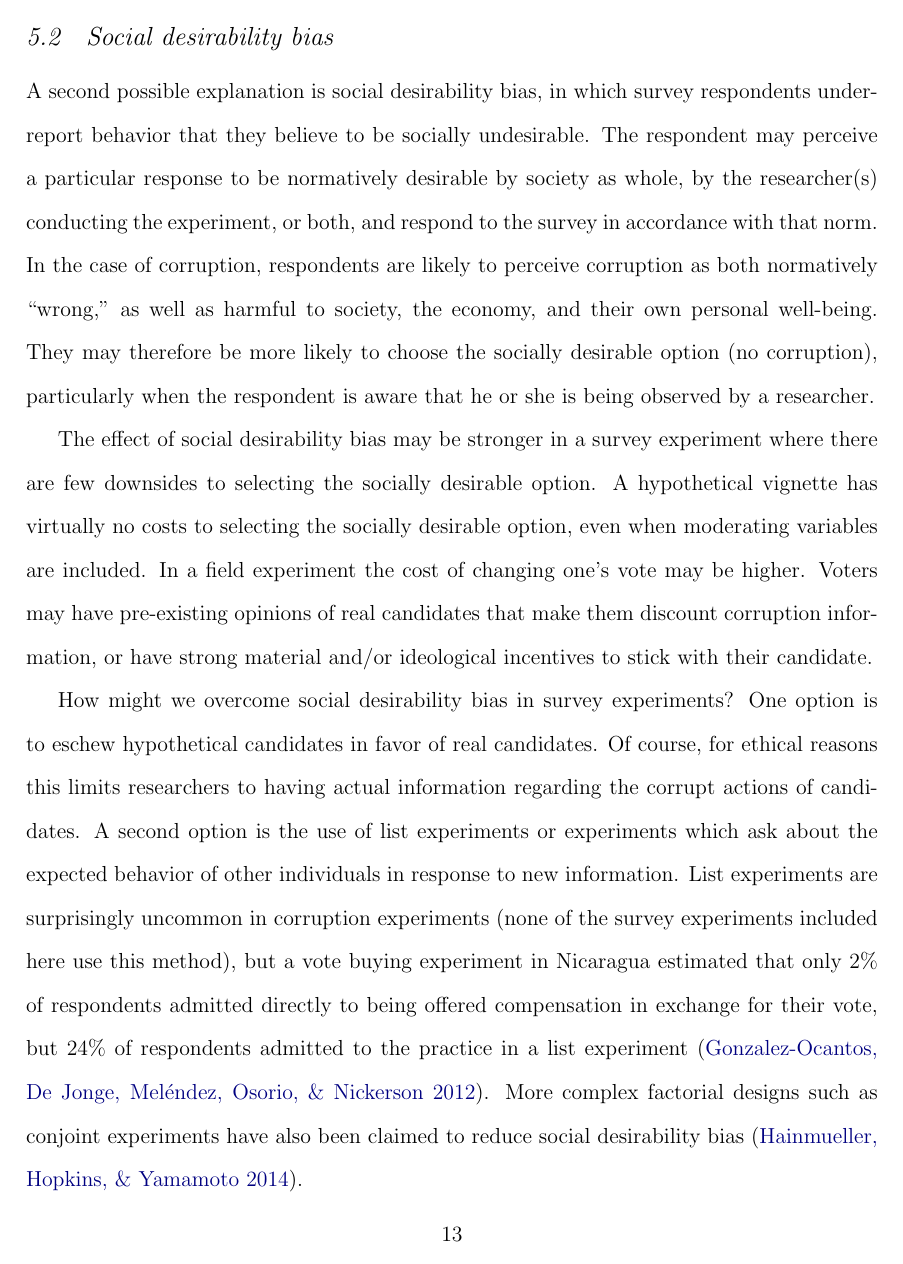
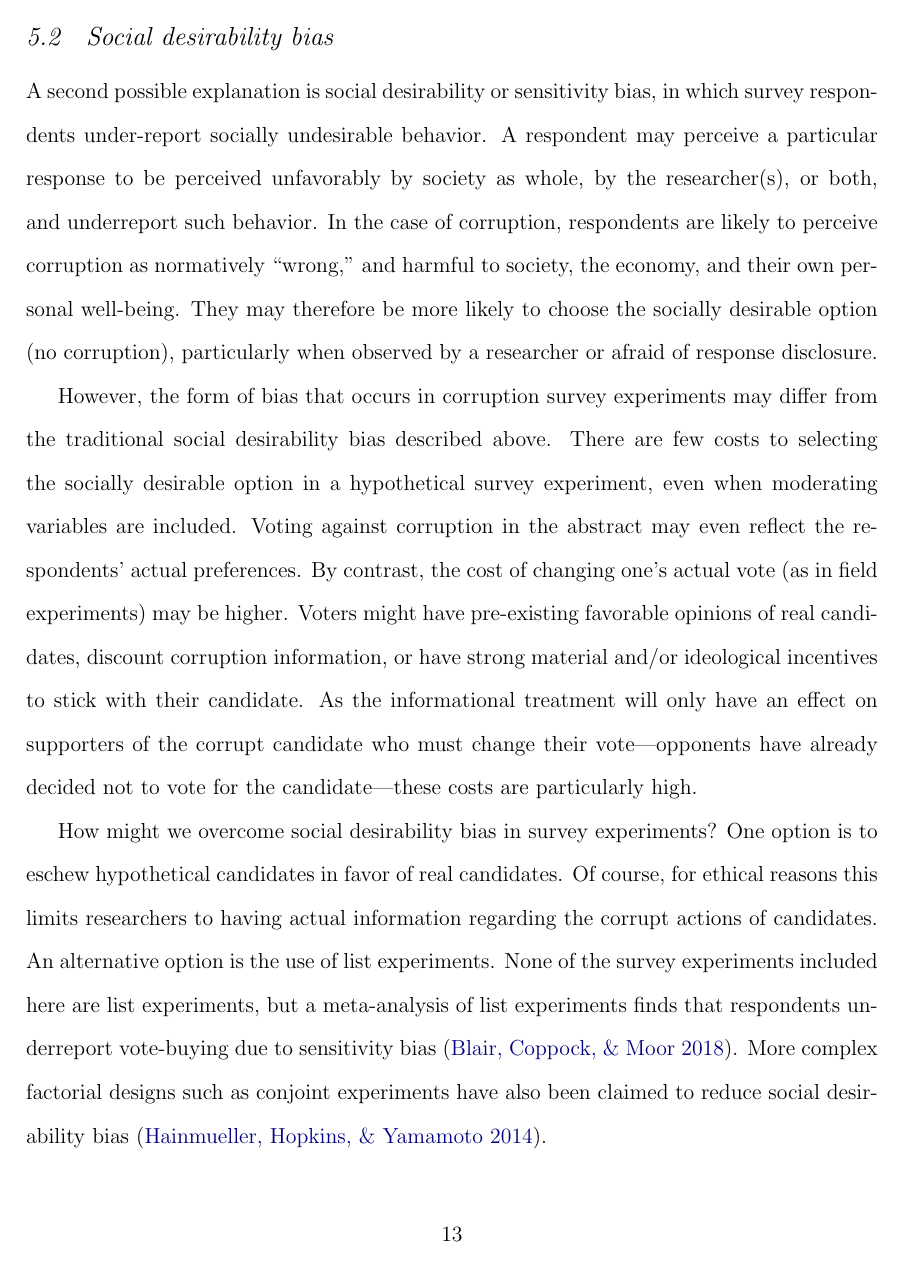
Before and after one commit to tincerti/corruption_meta, a LaTeX paper (doc/corruption_voting_meta.tex, which reads doc/bibliography.bib): page 13 of 33. Compiled offline with pdfLaTeX; the source files are stored in an older character set and shown here as Unicode.

Commit message:
Updates to social desirability bias framing.

```diff
--- a/doc/bibliography.bib
+++ b/doc/bibliography.bib
@@ -154,3 +159,5 @@
+  year={2018},
+  institution={Working Paper}
 }
 
 @article{breitenstein2019choosing,
--- a/doc/corruption_voting_meta.tex
+++ b/doc/corruption_voting_meta.tex
@@ -302,14 +303,14 @@ In sum, while publication bias cannot be ruled out completely---particularly wit
 
 \subsection{Social desirability bias}\label{sec: sdb}
 
-A second possible explanation is social desirability bias, in which survey respondents under-report behavior that they believe to be socially undesirable. The respondent may perceive a particular response to be normatively desirable by society as whole, by the researcher(s) conducting the experiment, or both, and respond to the survey in accordance with that norm. In the case of corruption, respondents are likely to perceive corruption as both normatively ``wrong,'' as well as harmful to society, the economy, and their own personal well-being. They may therefore be more likely to choose the socially desirable option (no corruption), particularly when the respondent is aware that he or she is being observed by a researcher.
+A second possible explanation is social desirability or sensitivity bias, in which survey respondents under-report socially undesirable behavior. A respondent may perceive a particular response to be perceived unfavorably by society as whole, by the researcher(s), or both, and underreport such behavior. In the case of corruption, respondents are likely to perceive corruption as normatively ``wrong,'' and harmful to society, the economy, and their own personal well-being. They may therefore be more likely to choose the socially desirable option (no corruption), particularly when observed by a researcher or afraid of response disclosure.
 
-The effect of social desirability bias may be stronger in a survey experiment where there are few downsides to selecting the socially desirable option. A hypothetical vignette has virtually no costs to selecting the socially desirable option, even when moderating variables are included. In a field experiment the cost of changing one's vote may be higher. Voters may have pre-existing opinions of real candidates that make them discount corruption information, or have strong material and/or ideological incentives to stick with their candidate.
+However, the form of bias that occurs in corruption survey experiments may differ from the traditional social desirability bias described above. There are few costs to selecting the socially desirable option in a hypothetical survey experiment, even when moderating variables are included. Voting against corruption in the abstract may even reflect the respondents' actual preferences.   By contrast, the cost of changing one's actual vote (as in field experiments) may be higher. Voters might have pre-existing favorable opinions of real candidates, discount corruption information, or have strong material and/or ideological incentives to stick with their candidate. As the informational treatment will only have an effect on supporters of the corrupt candidate who must change their vote---opponents have already decided not to vote for the candidate---these costs are particularly high.
 
-How might we overcome social desirability bias in survey experiments? One option is to eschew hypothetical candidates in favor of real candidates. Of course, for ethical reasons this limits researchers to having actual information regarding the corrupt actions of candidates. A second option is the use of list experiments or experiments which ask about the expected behavior of other individuals in response to new information. List experiments are surprisingly uncommon in corruption experiments (none of the survey experiments included here use this method), but a vote buying experiment in Nicaragua estimated that only 2\% of respondents admitted directly to being offered compensation in exchange for their vote, but 24\% of respondents admitted to the practice in a list experiment \citep{gonzalez2012vote}.  More complex factorial designs such as conjoint experiments have also been claimed to reduce social desirability bias \citep{hainmueller2014causal}. \\
+How might we overcome social desirability bias in survey experiments? One option is to eschew hypothetical candidates in favor of real candidates. Of course, for ethical reasons this limits researchers to having actual information regarding the corrupt actions of candidates. An alternative option is the use of list experiments. None of the survey experiments included here are list experiments, but a meta-analysis of list experiments finds that respondents underreport vote-buying due to sensitivity bias \citep{blair2018worry}.  More complex factorial designs such as conjoint experiments have also been claimed to reduce social desirability bias \citep{hainmueller2014causal}. \\
 
 \noindent
-[Test hypothetical vs. real with survey experiment?] \\
+[Test hypothetical vs. real with survey experiment]
 
 \subsection{Do surveys mirror real-world voting decisions?}\label{sec: conjoint}
 
```
Also changed, not shown: doc/corruption_voting_meta.bbl, doc/corruption_voting_meta.pdf, doc/bibliography.bib (5 more changed lines), doc/corruption_voting_meta.tex (5 more changed lines).
